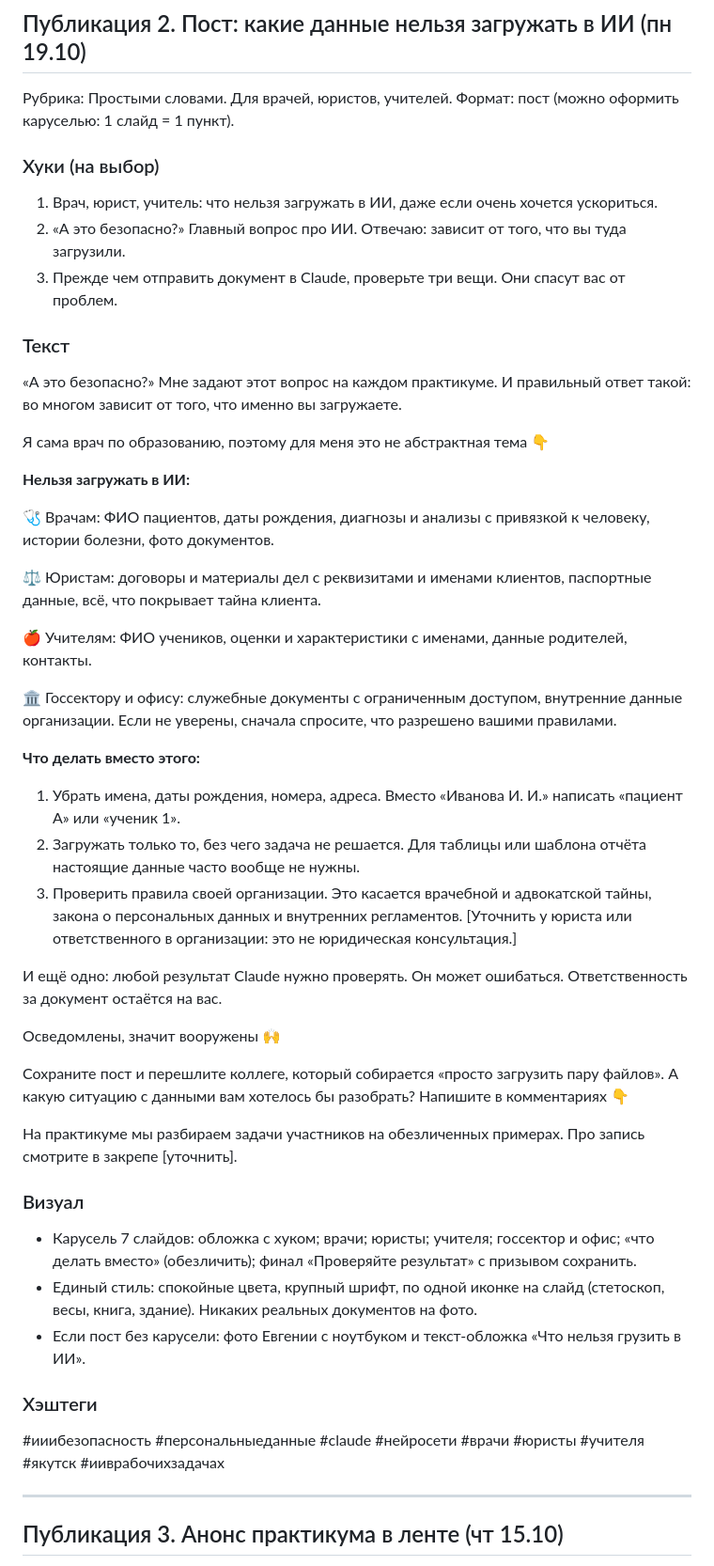
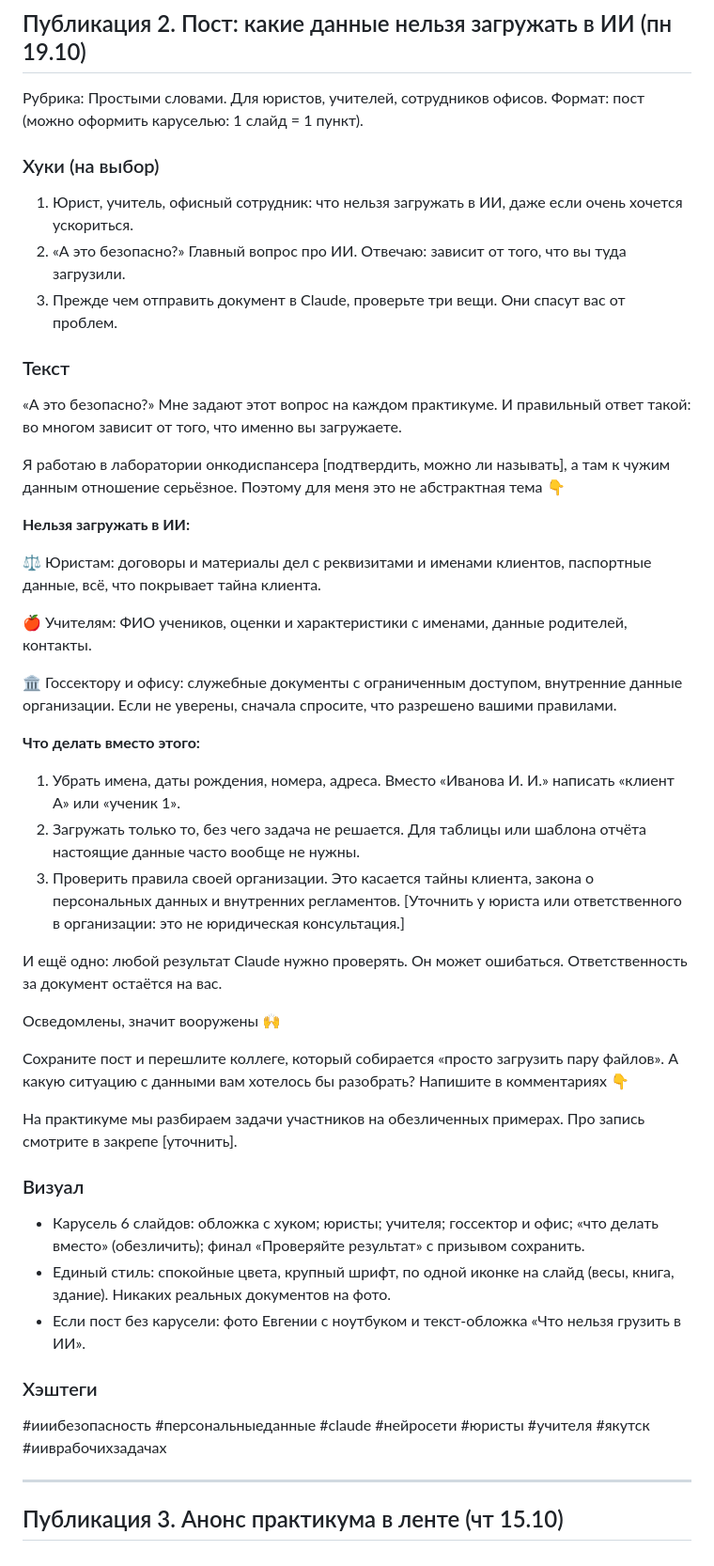
Before and after one commit to luginovaevgenia-boop/claude-praktikum, a Markdown page: content/plan-2026-10-15.md, the part around one of its changes. Shown at 94% size. Drawn GitHub-style.

```diff
--- a/content/plan-2026-10-15.md
+++ b/content/plan-2026-10-15.md
@@ -64,21 +64,19 @@
 
 ## Публикация 2. Пост: какие данные нельзя загружать в ИИ (пн 19.10)
 
-Рубрика: Простыми словами. Для врачей, юристов, учителей. Формат: пост (можно оформить каруселью: 1 слайд = 1 пункт).
+Рубрика: Простыми словами. Для юристов, учителей, сотрудников офисов. Формат: пост (можно оформить каруселью: 1 слайд = 1 пункт).
 
 ### Хуки (на выбор)
-1. Врач, юрист, учитель: что нельзя загружать в ИИ, даже если очень хочется ускориться.
+1. Юрист, учитель, офисный сотрудник: что нельзя загружать в ИИ, даже если очень хочется ускориться.
 2. «А это безопасно?» Главный вопрос про ИИ. Отвечаю: зависит от того, что вы туда загрузили.
 3. Прежде чем отправить документ в Claude, проверьте три вещи. Они спасут вас от проблем.
 
 ### Текст
 «А это безопасно?» Мне задают этот вопрос на каждом практикуме. И правильный ответ такой: во многом зависит от того, что именно вы загружаете.
 
-Я сама врач по образованию, поэтому для меня это не абстрактная тема 👇
+Я работаю в лаборатории онкодиспансера [подтвердить, можно ли называть], а там к чужим данным отношение серьёзное. Поэтому для меня это не абстрактная тема 👇
 
 **Нельзя загружать в ИИ:**
-
-🩺 Врачам: ФИО пациентов, даты рождения, диагнозы и анализы с привязкой к человеку, истории болезни, фото документов.
 
 ⚖️ Юристам: договоры и материалы дел с реквизитами и именами клиентов, паспортные данные, всё, что покрывает тайна клиента.
 
@@ -87,9 +85,9 @@
 🏛 Госсектору и офису: служебные документы с ограниченным доступом, внутренние данные организации. Если не уверены, сначала спросите, что разрешено вашими правилами.
 
 **Что делать вместо этого:**
-1. Убрать имена, даты рождения, номера, адреса. Вместо «Иванова И. И.» написать «пациент А» или «ученик 1».
+1. Убрать имена, даты рождения, номера, адреса. Вместо «Иванова И. И.» написать «клиент А» или «ученик 1».
 2. Загружать только то, без чего задача не решается. Для таблицы или шаблона отчёта настоящие данные часто вообще не нужны.
-3. Проверить правила своей организации. Это касается врачебной и адвокатской тайны, закона о персональных данных и внутренних регламентов. [Уточнить у юриста или ответственного в организации: это не юридическая консультация.]
+3. Проверить правила своей организации. Это касается тайны клиента, закона о персональных данных и внутренних регламентов. [Уточнить у юриста или ответственного в организации: это не юридическая консультация.]
 
 И ещё одно: любой результат Claude нужно проверять. Он может ошибаться. Ответственность за документ остаётся на вас.
 
@@ -101,12 +99,12 @@
 На практикуме мы разбираем задачи участников на обезличенных примерах. Про запись смотрите в закрепе [уточнить].
 
 ### Визуал
-- Карусель 7 слайдов: обложка с хуком; врачи; юристы; учителя; госсектор и офис; «что делать вместо» (обезличить); финал «Проверяйте результат» с призывом сохранить.
-- Единый стиль: спокойные цвета, крупный шрифт, по одной иконке на слайд (стетоскоп, весы, книга, здание). Никаких реальных документов на фото.
+- Карусель 6 слайдов: обложка с хуком; юристы; учителя; госсектор и офис; «что делать вместо» (обезличить); финал «Проверяйте результат» с призывом сохранить.
+- Единый стиль: спокойные цвета, крупный шрифт, по одной иконке на слайд (весы, книга, здание). Никаких реальных документов на фото.
 - Если пост без карусели: фото Евгении с ноутбуком и текст-обложка «Что нельзя грузить в ИИ».
 
 ### Хэштеги
-#ииибезопасность #персональныеданные #claude #нейросети #врачи #юристы #учителя #якутск #ииврабочихзадачах
+#ииибезопасность #персональныеданные #claude #нейросети #юристы #учителя #якутск #ииврабочихзадачах
 
 ---
 
```
Also changed, not shown: other parts of content/plan-2026-10-15.md (+3 -3 lines), .claude/agents/instagram-content.md (+3 -3 lines), brand.md (+7 -6 lines).
